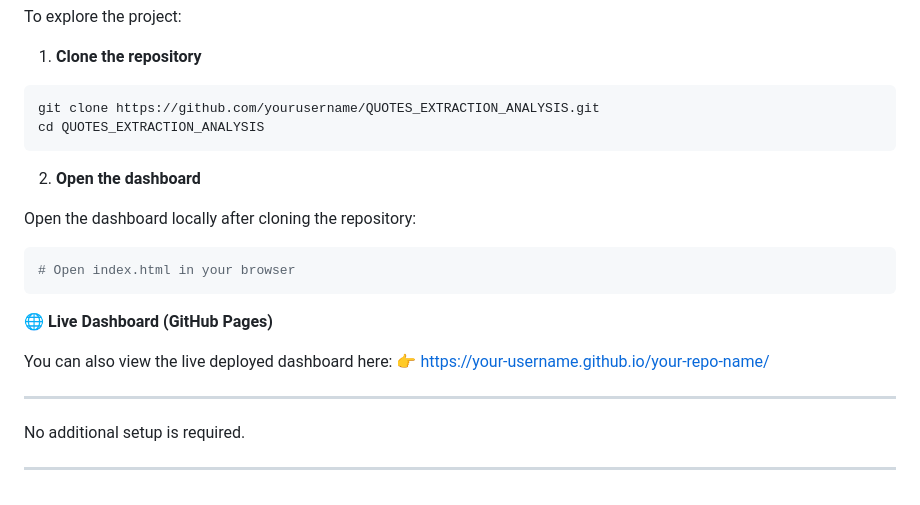
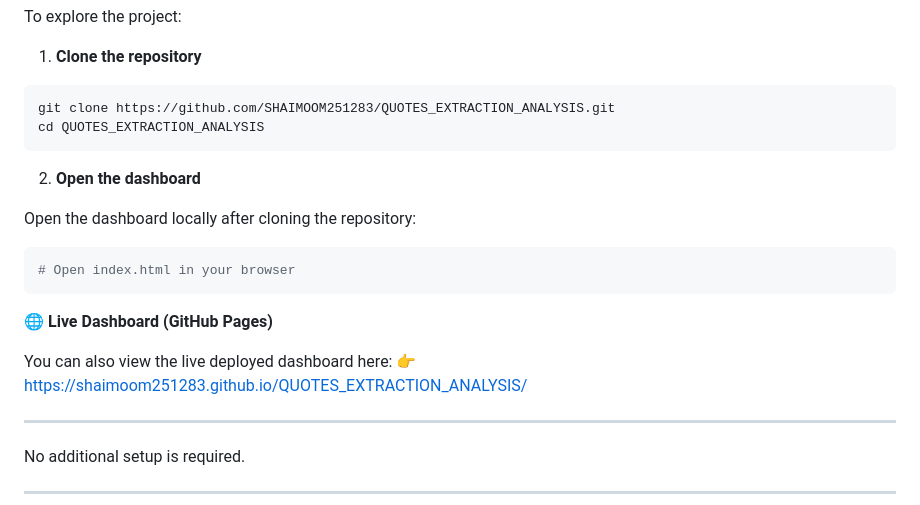
Before and after one commit to SHAIMOOM251283/QUOTES_EXTRACTION_ANALYSIS, a Markdown page: README.md, the part around the change. GitHub-like rendering.

````diff
--- a/README.md
+++ b/README.md
@@ -146,7 +146,7 @@ To explore the project:
 1. **Clone the repository**
 
 ```bash
-git clone https://github.com/yourusername/QUOTES_EXTRACTION_ANALYSIS.git
+git clone https://github.com/SHAIMOOM251283/QUOTES_EXTRACTION_ANALYSIS.git
 cd QUOTES_EXTRACTION_ANALYSIS
 ```
 
@@ -161,7 +161,7 @@ Open the dashboard locally after cloning the repository:
 🌐 **Live Dashboard (GitHub Pages)**
 
 You can also view the live deployed dashboard here:
-👉 [https://your-username.github.io/your-repo-name/](https://your-username.github.io/your-repo-name/)
+👉 [https://shaimoom251283.github.io/QUOTES_EXTRACTION_ANALYSIS/](https://shaimoom251283.github.io/QUOTES_EXTRACTION_ANALYSIS/)
 
 ---
 
````
